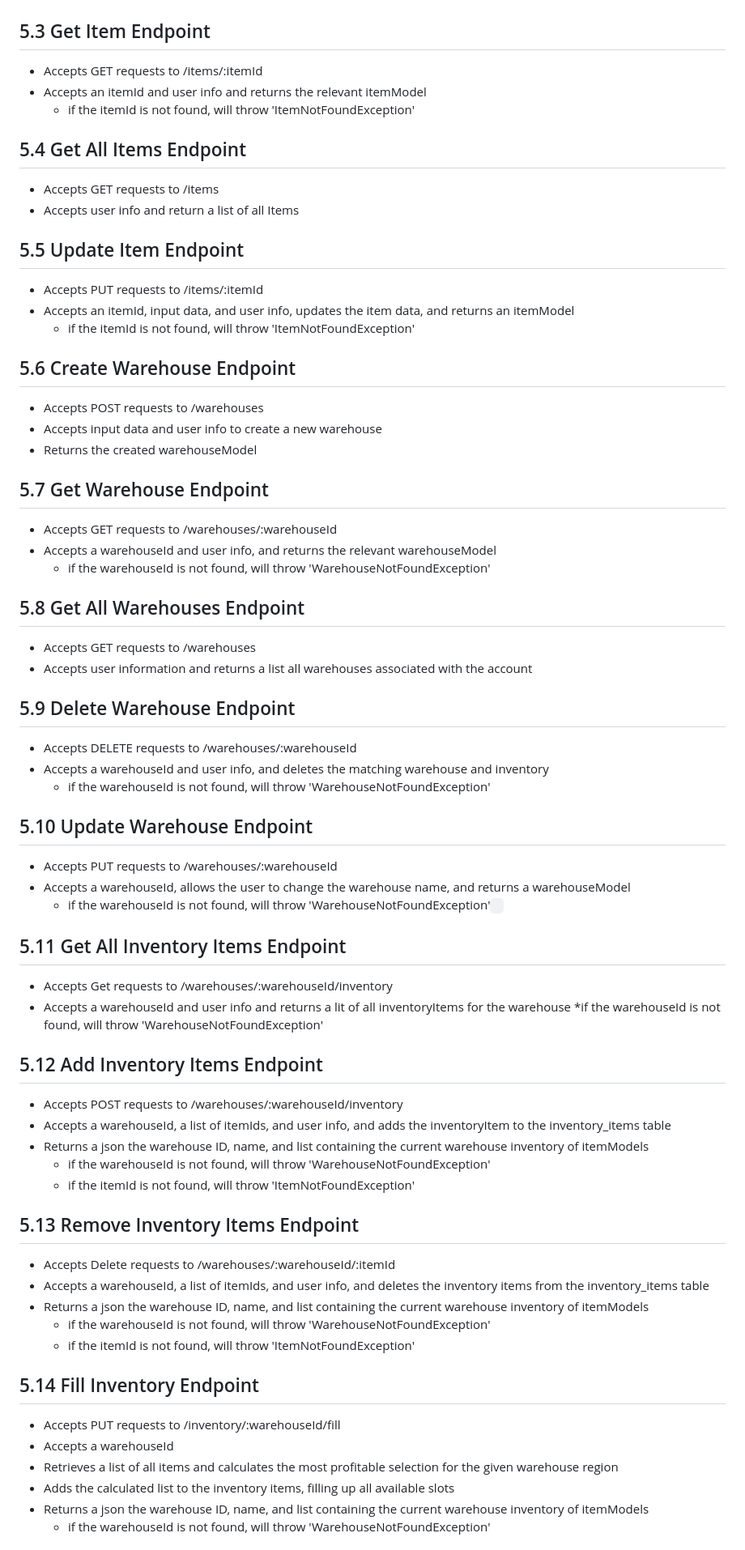
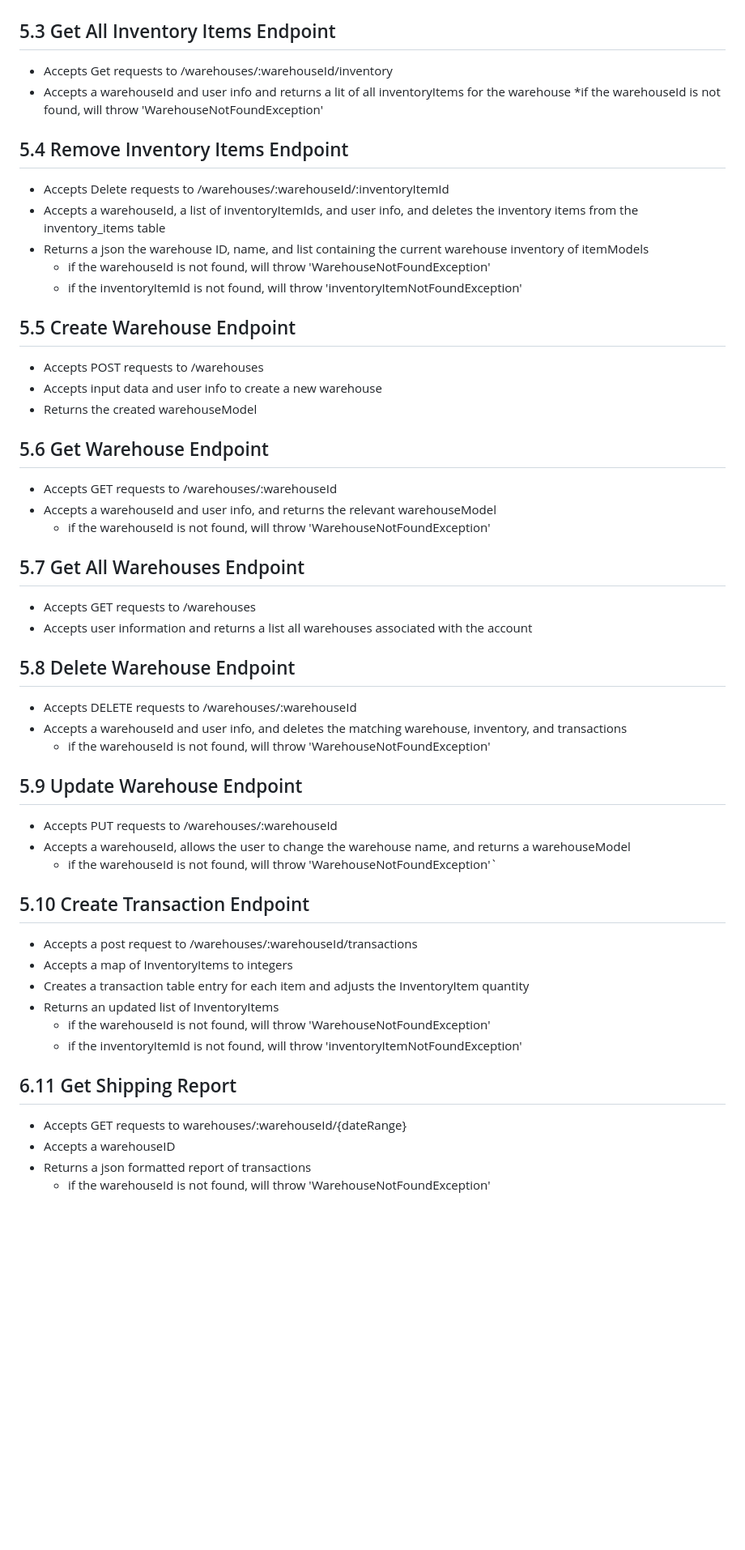
Before and after one commit to benbagwell/PopStock, a Markdown page: resources/design-document.md, the part around one of its changes. Shown at 81% size. GitHub-like rendering; blank space fills up the shorter version.

Commit message:
Simplified design scope and forcus for mvp

```diff
--- a/resources/design-document.md
+++ b/resources/design-document.md
@@ -101,68 +97,53 @@ double profitability
 * Accepts input data and user info to create a new item and returns an itemModel for the logged-in user
 ![](CreateItemSequenceDiagram.png)
 
-## 5.3 Get Item Endpoint
-* Accepts GET requests to /items/:itemId
-* Accepts an itemId and user info and returns the relevant itemModel
-  * if the itemId is not found, will throw 'ItemNotFoundException'
+## 5.3 Get All Inventory Items Endpoint
+* Accepts Get requests to /warehouses/:warehouseId/inventory
+* Accepts a warehouseId and user info and returns a lit of all inventoryItems for the warehouse
+  *if the warehouseId is not found, will throw 'WarehouseNotFoundException'
 
-## 5.4 Get All Items Endpoint
-* Accepts GET requests to /items
-* Accepts user info and return a list of all Items
+## 5.4 Remove Inventory Items Endpoint
+* Accepts Delete requests to /warehouses/:warehouseId/:inventoryItemId
+* Accepts a warehouseId, a list of inventoryItemIds, and user info, and deletes the inventory items from the inventory_items table
+* Returns a json the warehouse ID, name, and list containing the current warehouse inventory of itemModels
+  * if the warehouseId is not found, will throw 'WarehouseNotFoundException'
+  * if the inventoryItemId is not found, will throw 'inventoryItemNotFoundException'
 
-## 5.5 Update Item Endpoint
-* Accepts PUT requests to /items/:itemId
-* Accepts an itemId, input data, and user info, updates the item data, and returns an itemModel
-  * if the itemId is not found, will throw 'ItemNotFoundException'
-
-## 5.6 Create Warehouse Endpoint
+## 5.5 Create Warehouse Endpoint
 * Accepts POST requests to /warehouses
 * Accepts input data and user info to create a new warehouse
 * Returns the created warehouseModel
 
-## 5.7 Get Warehouse Endpoint
+## 5.6 Get Warehouse Endpoint
 * Accepts GET requests to /warehouses/:warehouseId
 * Accepts a warehouseId and user info, and returns the relevant warehouseModel
   * if the warehouseId is not found, will throw 'WarehouseNotFoundException'
 
-## 5.8 Get All Warehouses Endpoint
+## 5.7 Get All Warehouses Endpoint
 * Accepts GET requests to /warehouses
 * Accepts user information and returns a list all warehouses associated with the account
 
-## 5.9 Delete Warehouse Endpoint
+## 5.8 Delete Warehouse Endpoint
 * Accepts DELETE requests to /warehouses/:warehouseId
-* Accepts a warehouseId and user info, and deletes the matching warehouse and inventory
+* Accepts a warehouseId and user info, and deletes the matching warehouse, inventory, and transactions
   *  if the warehouseId is not found, will throw 'WarehouseNotFoundException'
 
-## 5.10 Update Warehouse Endpoint
+## 5.9 Update Warehouse Endpoint
 * Accepts PUT requests to /warehouses/:warehouseId
 * Accepts a warehouseId, allows the user to change the warehouse name, and returns a warehouseModel
   * if the warehouseId is not found, will throw 'WarehouseNotFoundException'`
-`
-## 5.11 Get All Inventory Items Endpoint
-* Accepts Get requests to /warehouses/:warehouseId/inventory
-* Accepts a warehouseId and user info and returns a lit of all inventoryItems for the warehouse
-  *if the warehouseId is not found, will throw 'WarehouseNotFoundException'
 
-## 5.12 Add Inventory Items Endpoint
-* Accepts POST requests to /warehouses/:warehouseId/inventory
-* Accepts a warehouseId, a list of itemIds, and user info, and adds the inventoryItem to the inventory_items table
-* Returns a json the warehouse ID, name, and list containing the current warehouse inventory of itemModels
+## 5.10 Create Transaction Endpoint
+* Accepts a post request to /warehouses/:warehouseId/transactions
+* Accepts a map of InventoryItems to integers
+* Creates a transaction table entry for each item and adjusts the InventoryItem quantity
+* Returns an updated list of InventoryItems
   * if the warehouseId is not found, will throw 'WarehouseNotFoundException'
-  * if the itemId is not found, will throw 'ItemNotFoundException'
+  * if the inventoryItemId is not found, will throw 'inventoryItemNotFoundException'
 
-## 5.13 Remove Inventory Items Endpoint
-* Accepts Delete requests to /warehouses/:warehouseId/:itemId
-* Accepts a warehouseId, a list of itemIds, and user info, and deletes the inventory items from the inventory_items table
-* Returns a json the warehouse ID, name, and list containing the current warehouse inventory of itemModels
-  * if the warehouseId is not found, will throw 'WarehouseNotFoundException'
-  * if the itemId is not found, will throw 'ItemNotFoundException'
-
-## 5.14 Fill Inventory Endpoint
-* Accepts PUT requests to /inventory/:warehouseId/fill
-* Accepts a warehouseId
-* Retrieves a list of all items and calculates the most profitable selection for the given warehouse region
-* Adds the calculated list to the inventory items, filling up all available slots
-* Returns a json the warehouse ID, name, and list containing the current warehouse inventory of itemModels
+## 6.11 Get Shipping Report
+* Accepts GET requests to warehouses/:warehouseId/{dateRange}
+* Accepts a warehouseID
+* Returns a json formatted report of transactions
   * if the warehouseId is not found, will throw 'WarehouseNotFoundException'
 
```
Also changed, not shown: other parts of resources/design-document.md (+38 -58 lines).
